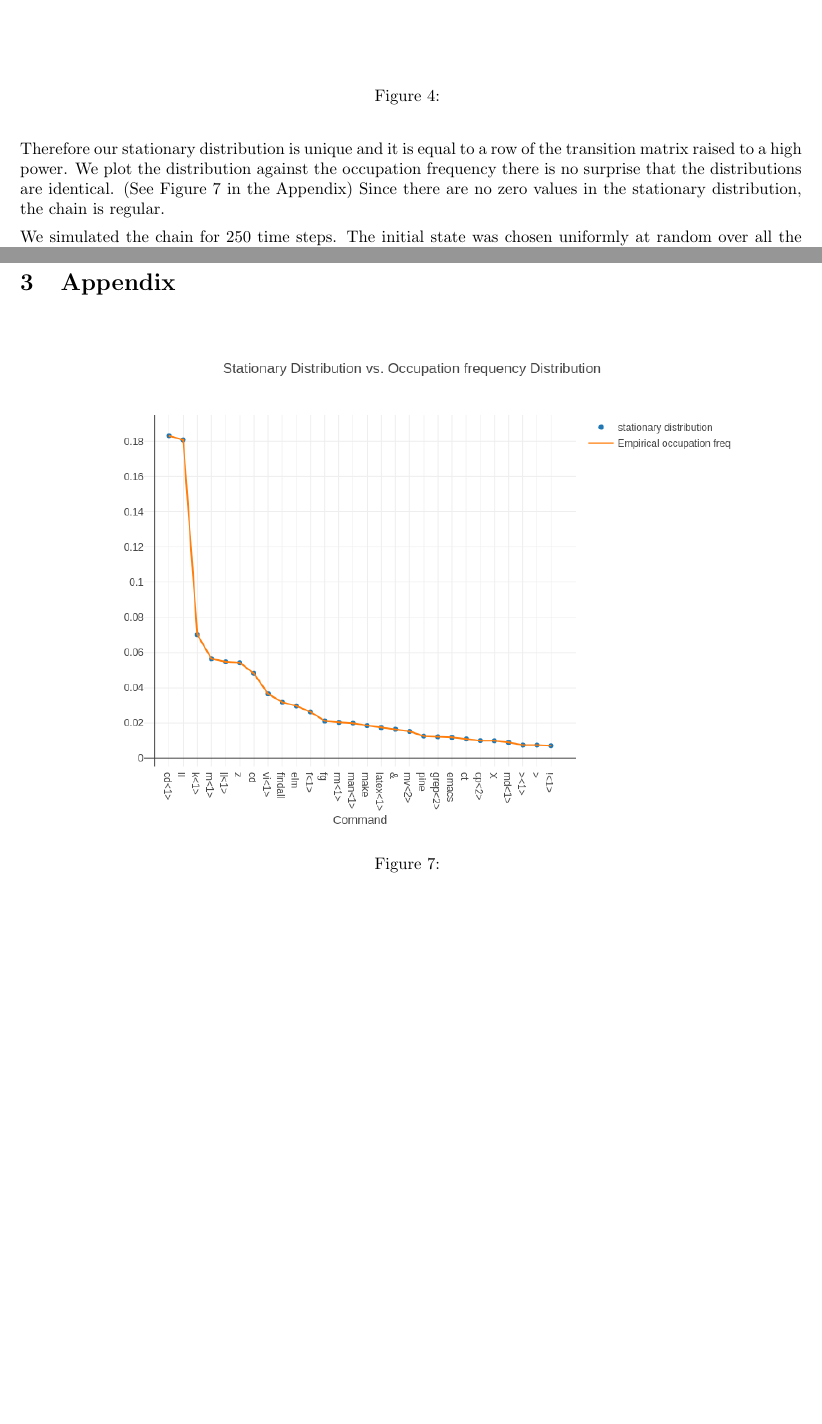
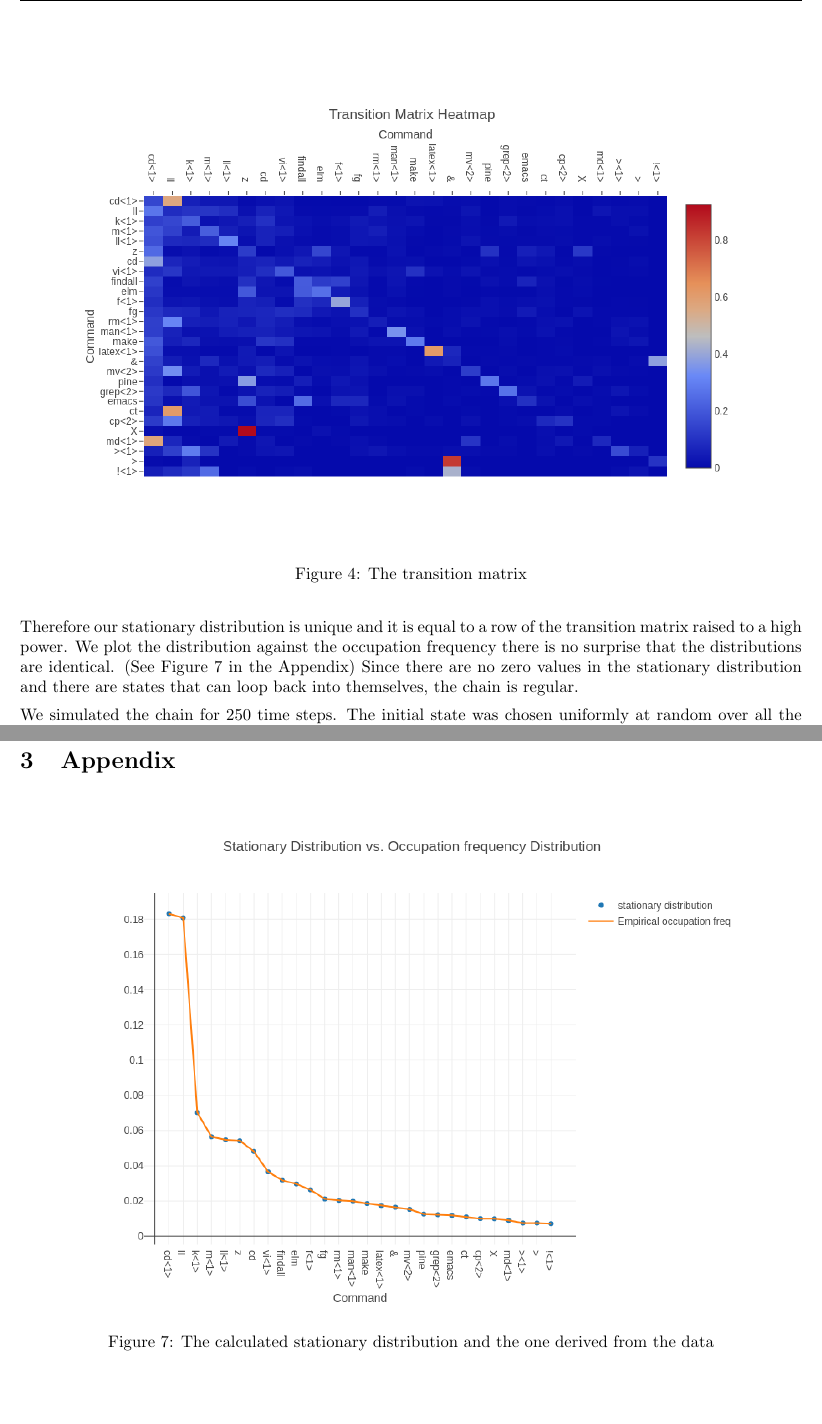
Before and after one commit to dzhao14/MATH7241, a LaTeX document (report/report.tex): two parts of pages 4 and 6 of 6, joined at a grey line, cut at the place of the change, the shorter picture padded with empty space. Compiled offline with pdfLaTeX.

Commit message:
minor updates

```diff
--- a/report/report.tex
+++ b/report/report.tex
@@ -114,7 +114,7 @@
 \begin{figure}[!htb]
   \centering
   \includegraphics[scale=.50]{../pictures/transition-matrix-heatmap.png}
-  \caption{}
+  \caption{The transition matrix}
 \end{figure}
 
 Next we computed the transition matrix by counting the number of times the chain
@@ -147,7 +147,7 @@
 transition matrix raised to a high power. We plot the distribution against the
 occupation frequency there is no surprise that the distributions are identical.
 (See Figure $7$ in the Appendix) Since there are no zero values in the
-stationary distribution, the chain is regular.
+stationary distribution and there are states that can loop back into themselves, the chain is regular.
 
 \begin{figure}[!htb]
   \centering
@@ -189,7 +189,7 @@
 \begin{figure}[!htb]
   \centering
   \includegraphics[scale=.50]{../pictures/stat-dist-and-empirical-occ-freq-dist.png}
-  \caption{}
+  \caption{The calculated stationary distribution and the one derived from the data}
 \end{figure}
 
 \end{document}
```
Also changed, not shown: report/report.pdf, report/report.tex (10 more changed lines), 2 other files.
